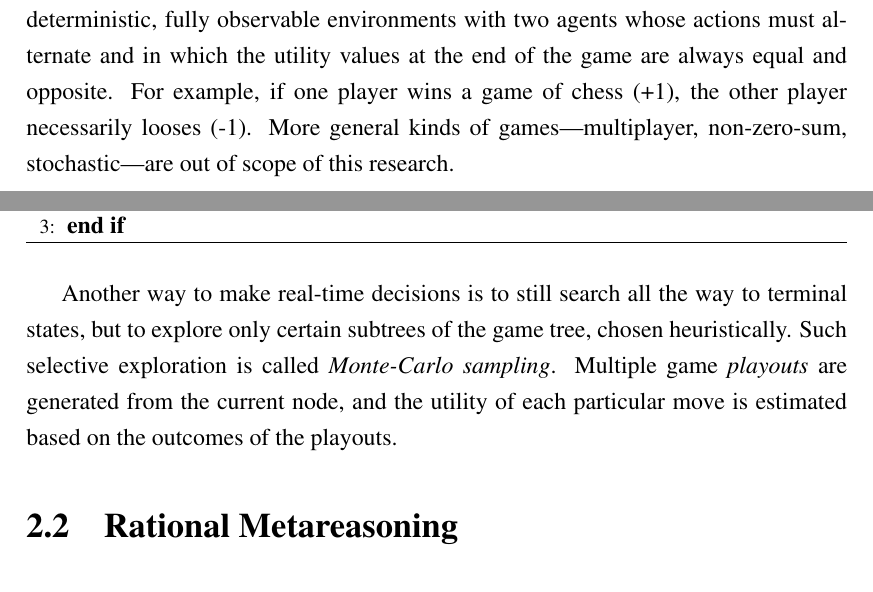
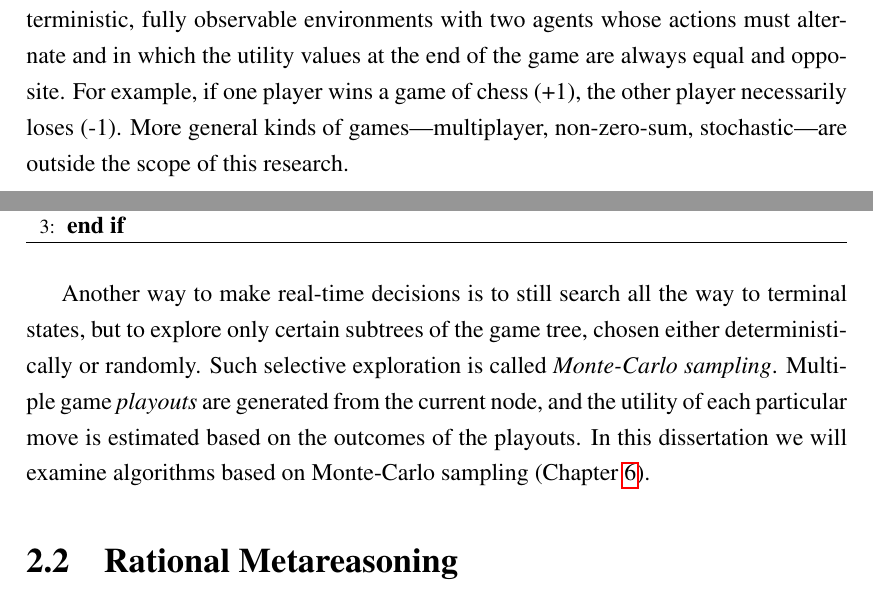
Before and after one commit to ThuriyaThwin/CSP_PHD, a LaTeX thesis (thesis/thesis.tex, which reads thesis/search.tex): two parts of pages 15 and 18 of 93, joined at a grey line, cut so that both start at the same text. Compiled offline with pdfLaTeX.

Commit message:
fixed to adversarial

```diff
--- a/thesis/search.tex
+++ b/thesis/search.tex
@@ -328,8 +328,8 @@ addressed in this search description, are {\em zero-sum} games of {\em
 environments with two agents whose actions must alternate and in which
 the utility values at the end of the game are always equal and
 opposite. For example, if one player wins a game of chess (+1), the
-other player necessarily looses (-1).  More general kinds of
-games---multiplayer, non-zero-sum, stochastic---are out of scope of
+other player necessarily loses (-1).  More general kinds of
+games---multiplayer, non-zero-sum, stochastic---are outside the scope of
 this research.
 
 \subsubsection{Optimal Decisions in Games}
@@ -434,8 +434,9 @@ with the cutoff test and application of the evaluation function
 
 Another way to make real-time decisions is to still search all the
 way to terminal states, but to explore only certain
-subtrees of the game tree, chosen heuristically. Such selective
-exploration is called {\em Monte-Carlo sampling}. Multiple game {\em
-  playouts} are generated from the current node, and the utility of
-each particular move is estimated based on the outcomes of the
-playouts.
+subtrees of the game tree, chosen either deterministically or
+randomly. Such selective exploration is called {\em Monte-Carlo
+  sampling}. Multiple game {\em playouts} are generated from the
+current node, and the utility of each particular move is estimated
+based on the outcomes of the playouts. In this dissertation we will
+examine algorithms based on Monte-Carlo sampling (Chapter~\ref{ch:cs-mcts}).
```
Also changed, not shown: thesis/cs-mcts.tex (+2 -1 lines), thesis/intro.tex (+2 -2 lines), thesis/search.tex (2 more changed lines).
